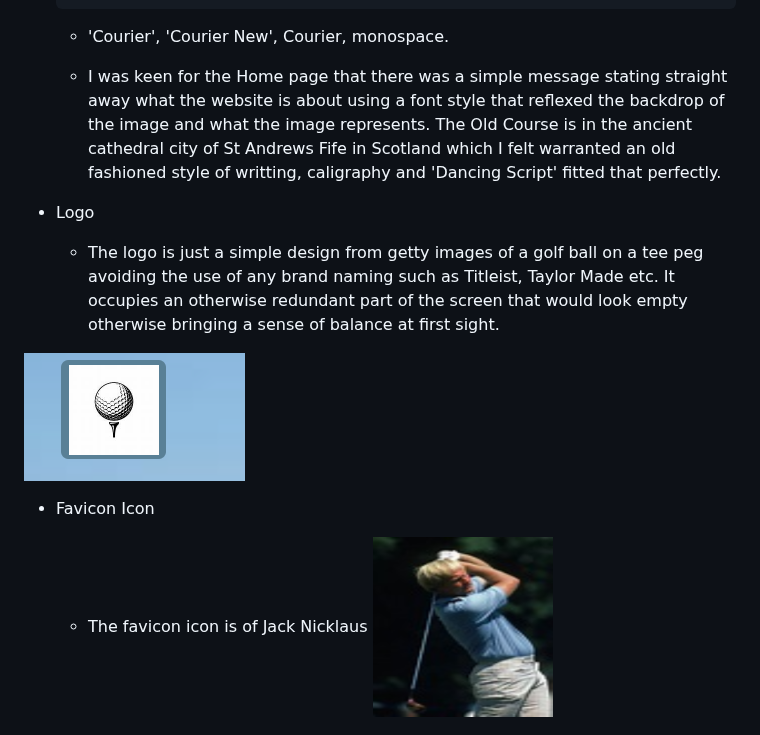
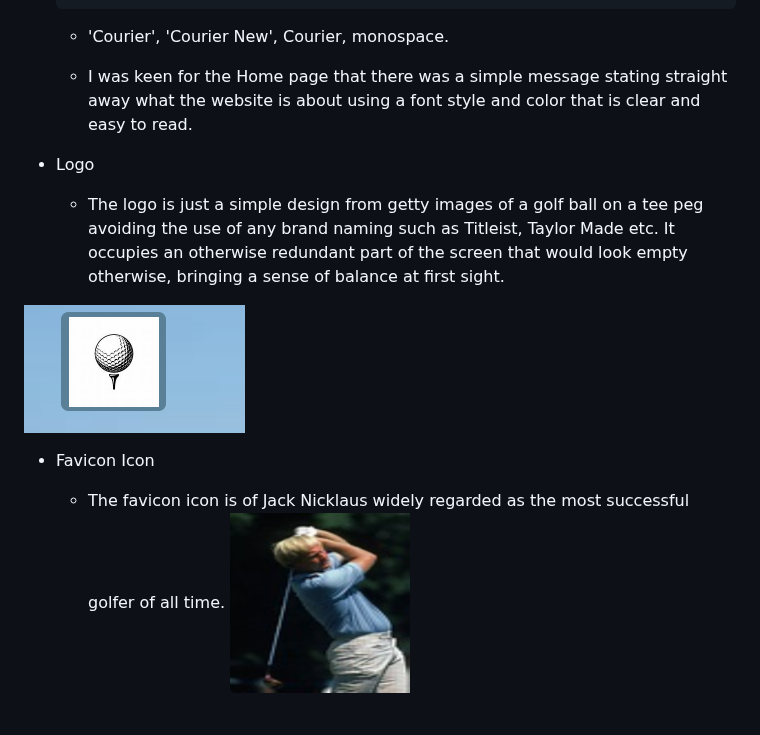
Before and after one commit to Richard-L4/the-majors, a Markdown page: readme.md, the part around the change. Drawn GitHub-style.

Commit message:
further edit

```diff
--- a/readme.md
+++ b/readme.md
@@ -100,13 +100,13 @@ Here is a list of all the content in the project with detailed descriptions as t
 
    - 'Courier', 'Courier New', Courier, monospace.
 
-   - I was keen for the Home page that there was a simple message stating straight away what the website is about using a font style that reflexed the backdrop of the image and what the image represents. The Old Course is in the ancient cathedral city of St Andrews Fife in Scotland which I felt warranted an old fashioned style of writting, caligraphy and 'Dancing Script' fitted that perfectly.
+   - I was keen for the Home page that there was a simple message stating straight away what the website is about using a font style and color that is clear and easy to read.
 - Logo
-    -  The logo is just a simple design from getty images of a golf ball on a tee peg avoiding the use of any brand naming such as Titleist, Taylor Made etc. It occupies an otherwise redundant part of the screen that would look empty otherwise bringing a sense of balance at first sight.
+    -  The logo is just a simple design from getty images of a golf ball on a tee peg avoiding the use of any brand naming such as Titleist, Taylor Made etc. It occupies an otherwise redundant part of the screen that would look empty otherwise, bringing a sense of balance at first sight.
 
  ![logo](/assets/images/Screenshot%202024-11-18%20113610.png)
 - Favicon Icon
-   - The favicon icon is of Jack Nicklaus
+   - The favicon icon is of Jack Nicklaus widely regarded as the most successful golfer of all time.
    ![Jack Nicklaus](/assets/images/apple-touch-icon.png)
 
 - Championship page content
```
